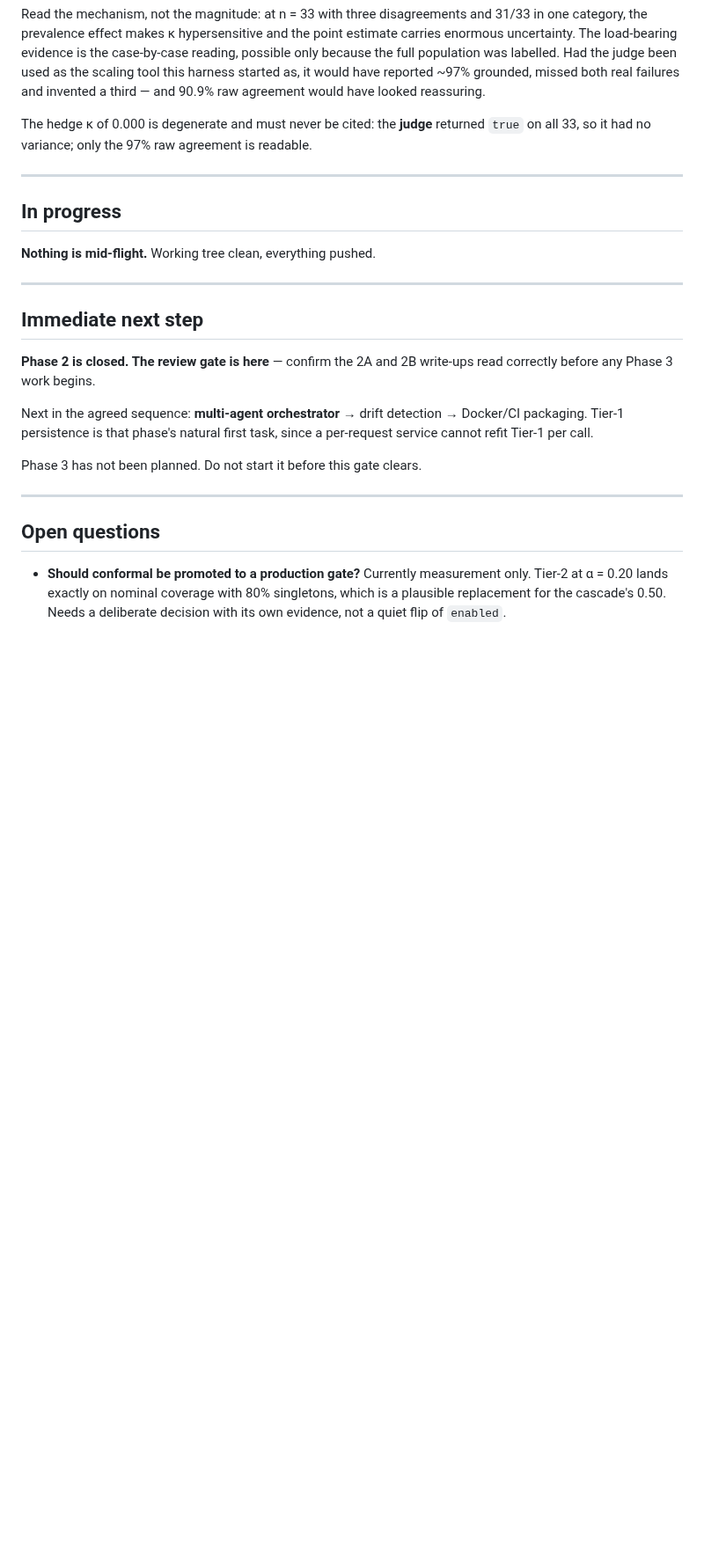
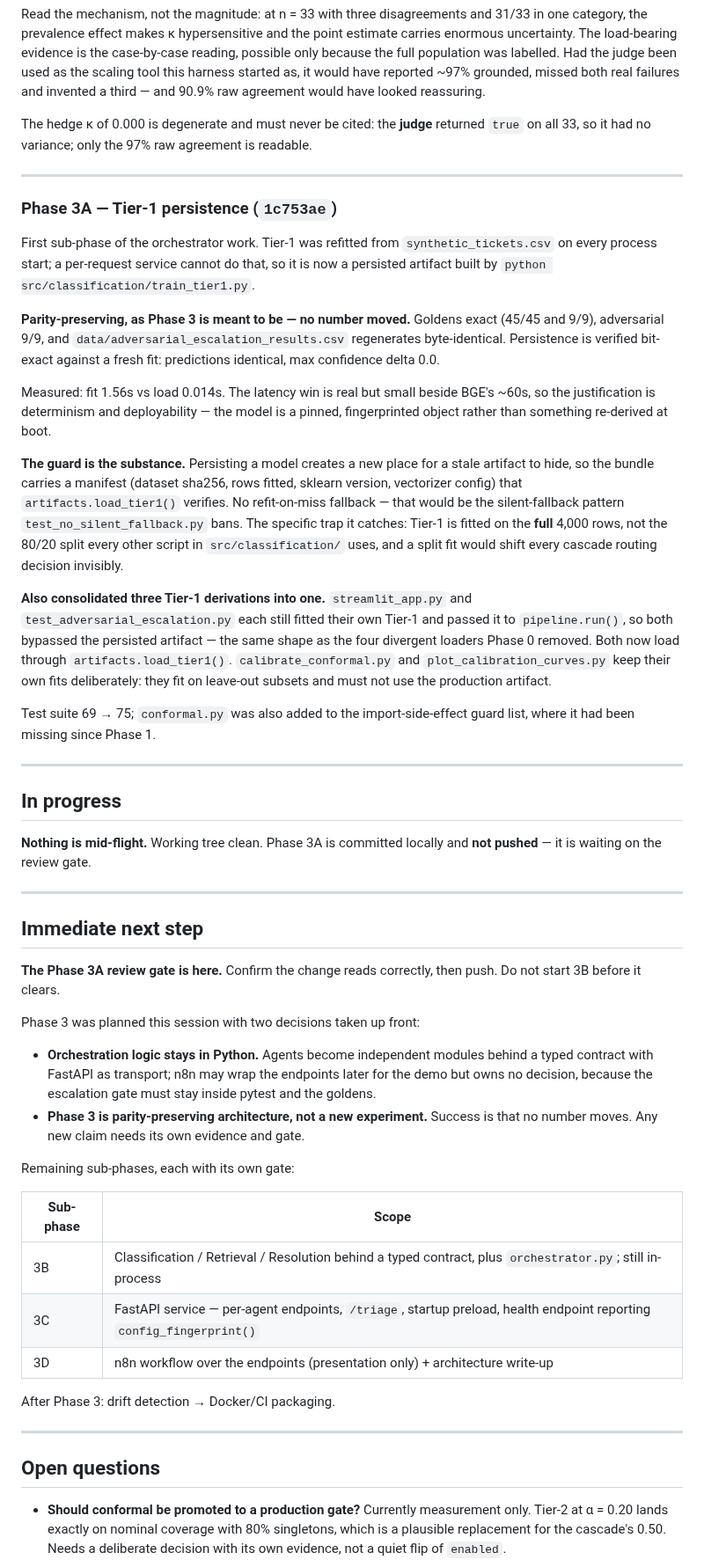
Before and after one commit to aryanwaingankar4/ticket-routing-resolution-agent, a Markdown page: PROJECT_STATUS.md, the part around one of its changes. Shown at 88% size. Rendered like a GitHub page; blank space fills up the shorter version.

```diff
--- a/PROJECT_STATUS.md
+++ b/PROJECT_STATUS.md
@@ -218,22 +219,75 @@ is readable.
 
 ---
 
+### Phase 3A — Tier-1 persistence (`1c753ae`)
+
+First sub-phase of the orchestrator work. Tier-1 was refitted from
+`synthetic_tickets.csv` on every process start; a per-request service cannot
+do that, so it is now a persisted artifact built by
+`python src/classification/train_tier1.py`.
+
+**Parity-preserving, as Phase 3 is meant to be — no number moved.** Goldens
+exact (45/45 and 9/9), adversarial 9/9, and
+`data/adversarial_escalation_results.csv` regenerates byte-identical.
+Persistence is verified bit-exact against a fresh fit: predictions identical,
+max confidence delta 0.0.
+
+Measured: fit 1.56s vs load 0.014s. The latency win is real but small beside
+BGE's ~60s, so the justification is determinism and deployability — the model
+is a pinned, fingerprinted object rather than something re-derived at boot.
+
+**The guard is the substance.** Persisting a model creates a new place for a
+stale artifact to hide, so the bundle carries a manifest (dataset sha256, rows
+fitted, sklearn version, vectorizer config) that `artifacts.load_tier1()`
+verifies. No refit-on-miss fallback — that would be the silent-fallback
+pattern `test_no_silent_fallback.py` bans. The specific trap it catches:
+Tier-1 is fitted on the **full** 4,000 rows, not the 80/20 split every other
+script in `src/classification/` uses, and a split fit would shift every
+cascade routing decision invisibly.
+
+**Also consolidated three Tier-1 derivations into one.** `streamlit_app.py`
+and `test_adversarial_escalation.py` each still fitted their own Tier-1 and
+passed it to `pipeline.run()`, so both bypassed the persisted artifact — the
+same shape as the four divergent loaders Phase 0 removed. Both now load
+through `artifacts.load_tier1()`. `calibrate_conformal.py` and
+`plot_calibration_curves.py` keep their own fits deliberately: they fit on
+leave-out subsets and must not use the production artifact.
+
+Test suite 69 → 75; `conformal.py` was also added to the import-side-effect
+guard list, where it had been missing since Phase 1.
+
+---
+
 ## In progress
 
-**Nothing is mid-flight.** Working tree clean, everything pushed.
+**Nothing is mid-flight.** Working tree clean. Phase 3A is committed locally
+and **not pushed** — it is waiting on the review gate.
 
 ---
 
 ## Immediate next step
 
-**Phase 2 is closed. The review gate is here** — confirm the 2A and 2B
-write-ups read correctly before any Phase 3 work begins.
+**The Phase 3A review gate is here.** Confirm the change reads correctly, then
+push. Do not start 3B before it clears.
 
-Next in the agreed sequence: **multi-agent orchestrator** → drift detection →
-Docker/CI packaging. Tier-1 persistence is that phase's natural first task,
-since a per-request service cannot refit Tier-1 per call.
+Phase 3 was planned this session with two decisions taken up front:
 
-Phase 3 has not been planned. Do not start it before this gate clears.
+- **Orchestration logic stays in Python.** Agents become independent modules
+  behind a typed contract with FastAPI as transport; n8n may wrap the
+  endpoints later for the demo but owns no decision, because the escalation
+  gate must stay inside pytest and the goldens.
+- **Phase 3 is parity-preserving architecture, not a new experiment.** Success
+  is that no number moves. Any new claim needs its own evidence and gate.
+
+Remaining sub-phases, each with its own gate:
+
+| Sub-phase | Scope |
+|---|---|
+| 3B | Classification / Retrieval / Resolution behind a typed contract, plus `orchestrator.py`; still in-process |
+| 3C | FastAPI service — per-agent endpoints, `/triage`, startup preload, health endpoint reporting `config_fingerprint()` |
+| 3D | n8n workflow over the endpoints (presentation only) + architecture write-up |
+
+After Phase 3: drift detection → Docker/CI packaging.
 
 ---
 
```
Also changed, not shown: other parts of PROJECT_STATUS.md (+23 -15 lines).
